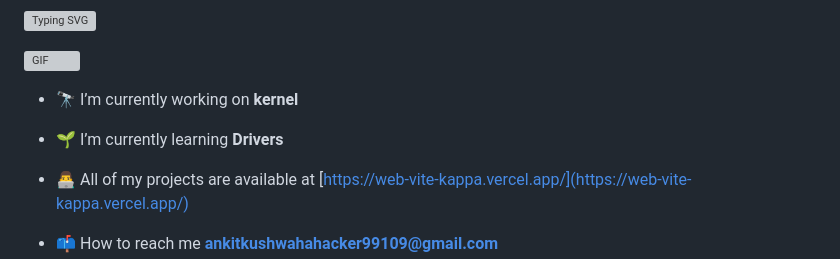
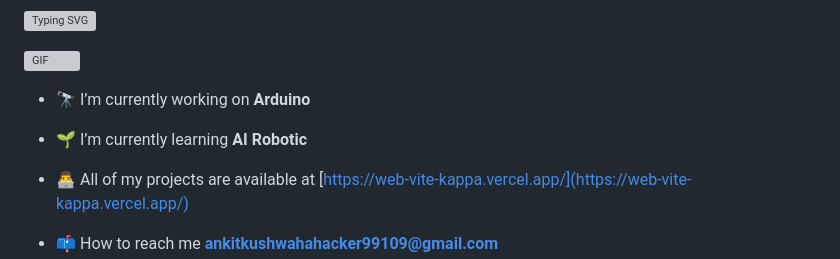
Before and after one commit to Ankitkushwaha90/Ankitkushwaha90, a Markdown page: readme.md, the part around the change. Drawn GitHub-style; grey boxes are pictures that could not be loaded.

```diff
--- a/readme.md
+++ b/readme.md
@@ -5,9 +5,9 @@
 
  <img align="right" alt="GIF" src="7GSC.gif" width="400" height="320" />
 
-- 🔭 I’m currently working on **kernel**
+- 🔭 I’m currently working on **Arduino**
 
-- 🌱 I’m currently learning **Drivers**
+- 🌱 I’m currently learning **AI Robotic**
 
 - 👨‍💻 All of my projects are available at [https://web-vite-kappa.vercel.app/](https://web-vite-kappa.vercel.app/)
 
```
